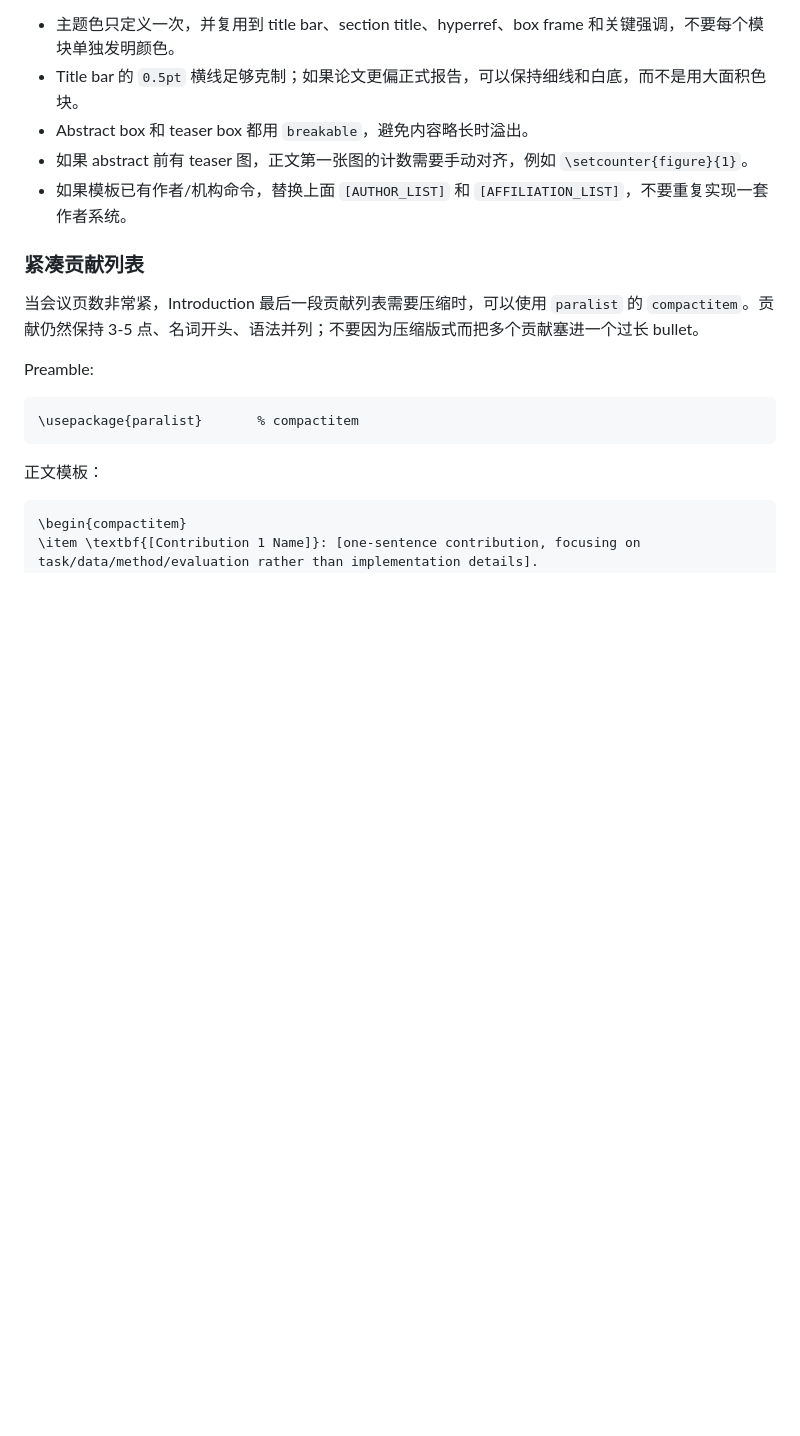
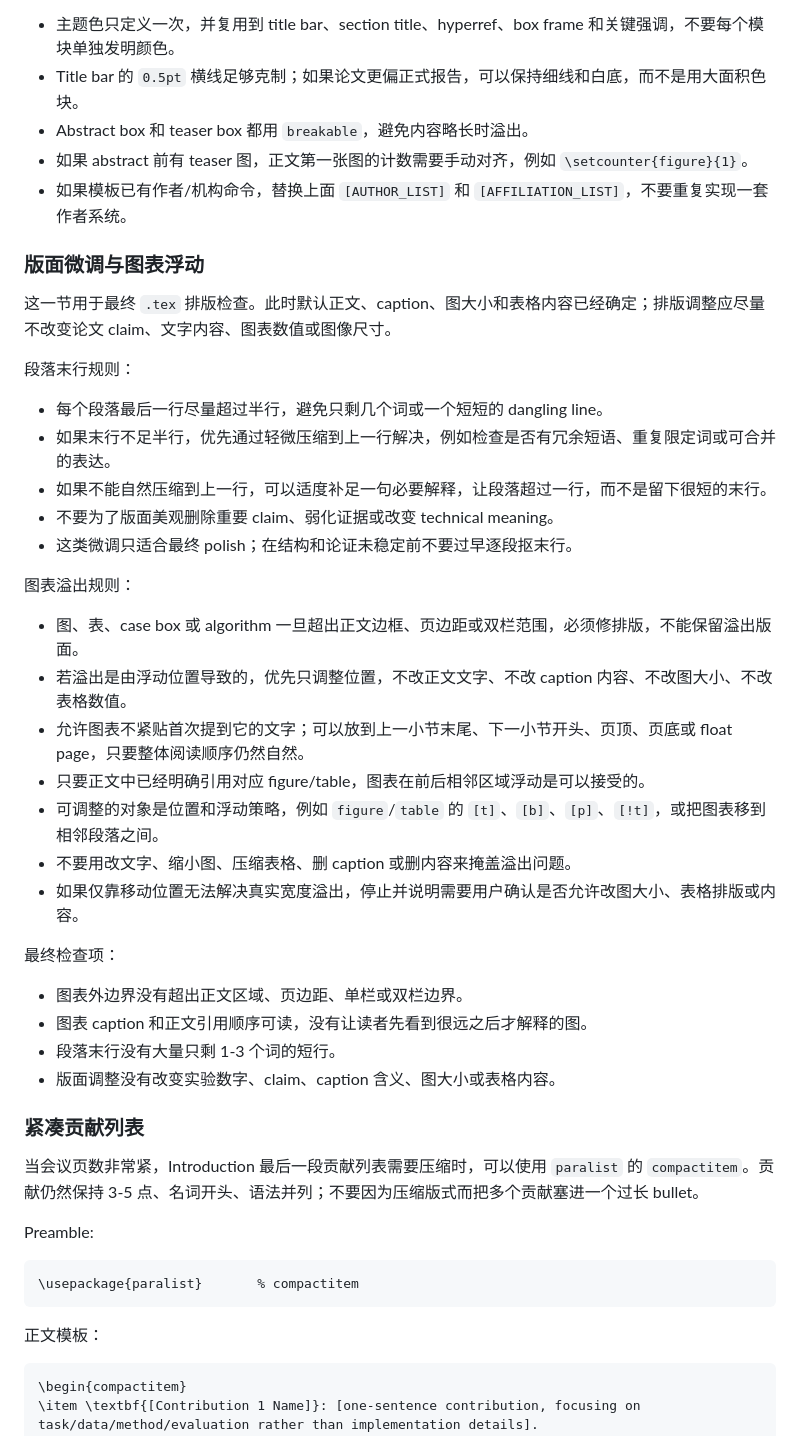
Before and after one commit to black-yt/skills, a Markdown page: ai-conference-paper-writing/references/latex-paper-templates.md, the part around the change. Rendered like a GitHub page; blank space fills up the shorter version.

Commit message:
Update AI paper layout guidance

```diff
--- a/ai-conference-paper-writing/references/latex-paper-templates.md
+++ b/ai-conference-paper-writing/references/latex-paper-templates.md
@@ -471,6 +471,35 @@ Title 上下横线、teaser/resource box、abstract box：
 - 如果 abstract 前有 teaser 图，正文第一张图的计数需要手动对齐，例如 `\setcounter{figure}{1}`。
 - 如果模板已有作者/机构命令，替换上面 `[AUTHOR_LIST]` 和 `[AFFILIATION_LIST]`，不要重复实现一套作者系统。
 
+### 版面微调与图表浮动
+
+这一节用于最终 `.tex` 排版检查。此时默认正文、caption、图大小和表格内容已经确定；排版调整应尽量不改变论文 claim、文字内容、图表数值或图像尺寸。
+
+段落末行规则：
+
+- 每个段落最后一行尽量超过半行，避免只剩几个词或一个短短的 dangling line。
+- 如果末行不足半行，优先通过轻微压缩到上一行解决，例如检查是否有冗余短语、重复限定词或可合并的表达。
+- 如果不能自然压缩到上一行，可以适度补足一句必要解释，让段落超过一行，而不是留下很短的末行。
+- 不要为了版面美观删除重要 claim、弱化证据或改变 technical meaning。
+- 这类微调只适合最终 polish；在结构和论证未稳定前不要过早逐段抠末行。
+
+图表溢出规则：
+
+- 图、表、case box 或 algorithm 一旦超出正文边框、页边距或双栏范围，必须修排版，不能保留溢出版面。
+- 若溢出是由浮动位置导致的，优先只调整位置，不改正文文字、不改 caption 内容、不改图大小、不改表格数值。
+- 允许图表不紧贴首次提到它的文字；可以放到上一小节末尾、下一小节开头、页顶、页底或 float page，只要整体阅读顺序仍然自然。
+- 只要正文中已经明确引用对应 figure/table，图表在前后相邻区域浮动是可以接受的。
+- 可调整的对象是位置和浮动策略，例如 `figure`/`table` 的 `[t]`、`[b]`、`[p]`、`[!t]`，或把图表移到相邻段落之间。
+- 不要用改文字、缩小图、压缩表格、删 caption 或删内容来掩盖溢出问题。
+- 如果仅靠移动位置无法解决真实宽度溢出，停止并说明需要用户确认是否允许改图大小、表格排版或内容。
+
+最终检查项：
+
+- 图表外边界没有超出正文区域、页边距、单栏或双栏边界。
+- 图表 caption 和正文引用顺序可读，没有让读者先看到很远之后才解释的图。
+- 段落末行没有大量只剩 1-3 个词的短行。
+- 版面调整没有改变实验数字、claim、caption 含义、图大小或表格内容。
+
 ### 紧凑贡献列表
 
 当会议页数非常紧，Introduction 最后一段贡献列表需要压缩时，可以使用 `paralist` 的 `compactitem`。贡献仍然保持 3-5 点、名词开头、语法并列；不要因为压缩版式而把多个贡献塞进一个过长 bullet。
```
Also changed, not shown: ai-conference-paper-writing/SKILL.md (+1 -1 lines).
